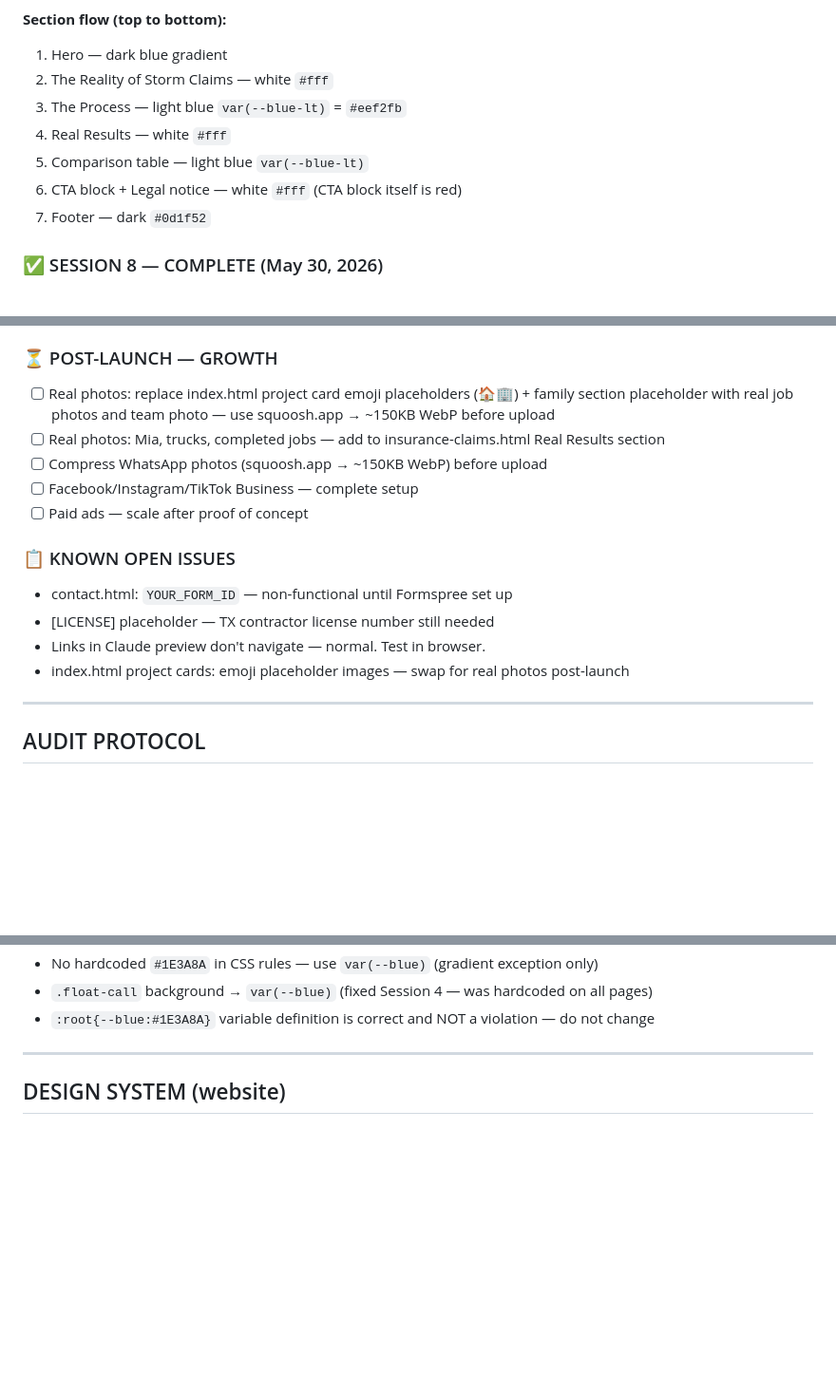
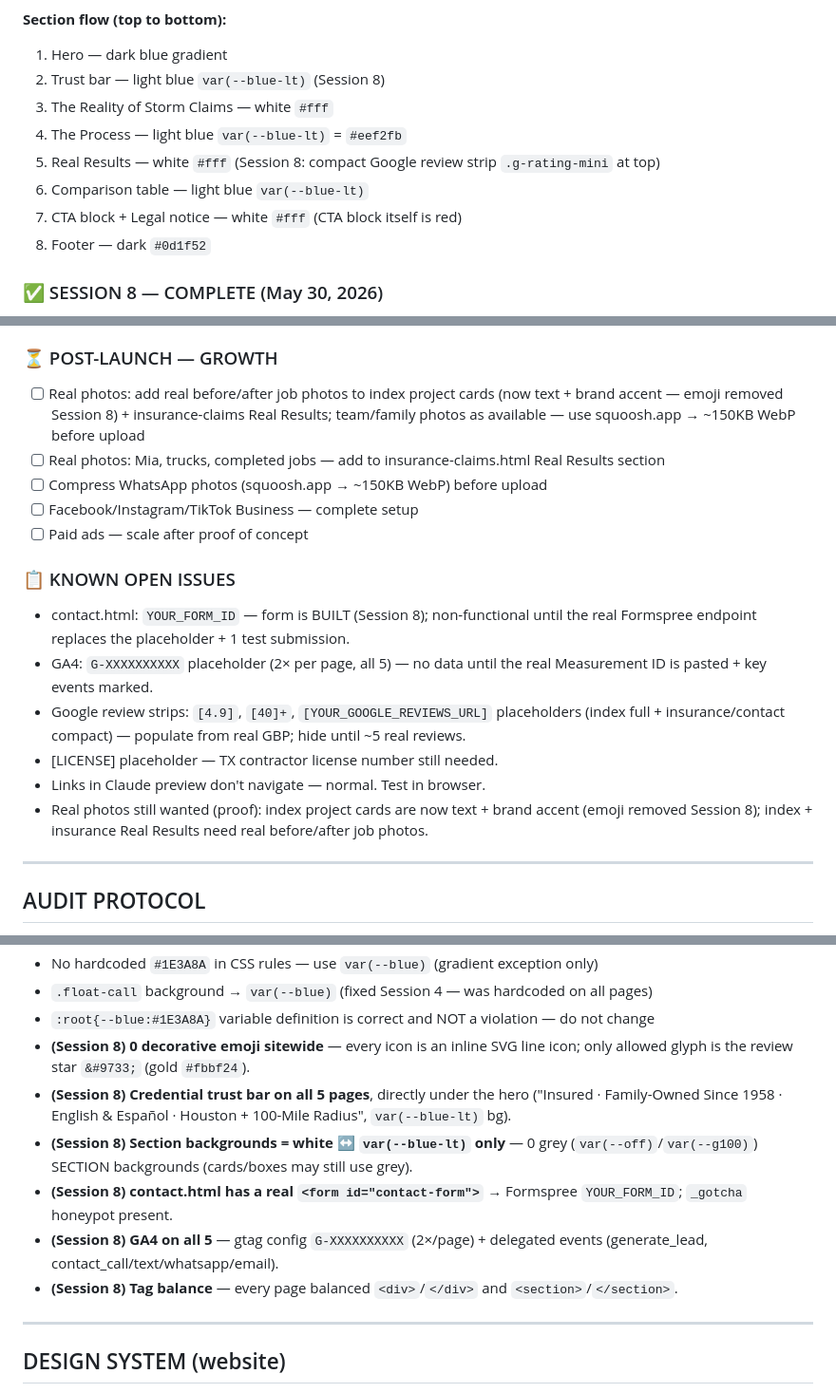
Before and after one commit to avilaivan42-cyber/Meza-General-Contractors-, a Markdown page: MASTER_PROMPT.md, 3 parts joined by grey strips. Shown at 95% size. Rendered like a GitHub page; blank space fills up the shorter version.

```diff
--- a/MASTER_PROMPT.md
+++ b/MASTER_PROMPT.md
@@ -154,12 +154,13 @@ All changes verified against actual file content (grep proof, not from memory).
 
 **Section flow (top to bottom):**
 1. Hero — dark blue gradient
-2. The Reality of Storm Claims — white `#fff`
-3. The Process — light blue `var(--blue-lt)` = `#eef2fb`
-4. Real Results — white `#fff`
-5. Comparison table — light blue `var(--blue-lt)`
-6. CTA block + Legal notice — white `#fff` (CTA block itself is red)
-7. Footer — dark `#0d1f52`
+2. Trust bar — light blue `var(--blue-lt)` (Session 8)
+3. The Reality of Storm Claims — white `#fff`
+4. The Process — light blue `var(--blue-lt)` = `#eef2fb`
+5. Real Results — white `#fff` (Session 8: compact Google review strip `.g-rating-mini` at top)
+6. Comparison table — light blue `var(--blue-lt)`
+7. CTA block + Legal notice — white `#fff` (CTA block itself is red)
+8. Footer — dark `#0d1f52`
 
 ### ✅ SESSION 8 — COMPLETE (May 30, 2026)
 Verified against actual file content (grep + tag-balance, not memory). **Committed to `main` (commit `1d30512`) and verified byte-for-byte — May 30, 2026.**
@@ -208,17 +209,19 @@ Verified against actual file content (grep + tag-balance, not memory). **Committ
 - [ ] Terry 90-sec Spanish intro video (smartphone)
 
 ### ⏳ POST-LAUNCH — GROWTH
-- [ ] Real photos: replace index.html project card emoji placeholders (🏠🏢) + family section placeholder with real job photos and team photo — use squoosh.app → ~150KB WebP before upload
+- [ ] Real photos: add real before/after job photos to index project cards (now text + brand accent — emoji removed Session 8) + insurance-claims Real Results; team/family photos as available — use squoosh.app → ~150KB WebP before upload
 - [ ] Real photos: Mia, trucks, completed jobs — add to insurance-claims.html Real Results section
 - [ ] Compress WhatsApp photos (squoosh.app → ~150KB WebP) before upload
 - [ ] Facebook/Instagram/TikTok Business — complete setup
 - [ ] Paid ads — scale after proof of concept
 
 ### 📋 KNOWN OPEN ISSUES
-- contact.html: `YOUR_FORM_ID` — non-functional until Formspree set up
-- [LICENSE] placeholder — TX contractor license number still needed
+- contact.html: `YOUR_FORM_ID` — form is BUILT (Session 8); non-functional until the real Formspree endpoint replaces the placeholder + 1 test submission.
+- GA4: `G-XXXXXXXXXX` placeholder (2× per page, all 5) — no data until the real Measurement ID is pasted + key events marked.
+- Google review strips: `[4.9]`, `[40]+`, `[YOUR_GOOGLE_REVIEWS_URL]` placeholders (index full + insurance/contact compact) — populate from real GBP; hide until ~5 real reviews.
+- [LICENSE] placeholder — TX contractor license number still needed.
 - Links in Claude preview don't navigate — normal. Test in browser.
-- index.html project cards: emoji placeholder images — swap for real photos post-launch
+- Real photos still wanted (proof): index project cards are now text + brand accent (emoji removed Session 8); index + insurance Real Results need real before/after job photos.
 
 ---
 
@@ -243,6 +246,12 @@ Verified against actual file content (grep + tag-balance, not memory). **Committ
 - No hardcoded `#1E3A8A` in CSS rules — use `var(--blue)` (gradient exception only)
 - `.float-call` background → `var(--blue)` (fixed Session 4 — was hardcoded on all pages)
 - `:root{--blue:#1E3A8A}` variable definition is correct and NOT a violation — do not change
+- **(Session 8) 0 decorative emoji sitewide** — every icon is an inline SVG line icon; only allowed glyph is the review star `&#9733;` (gold `#fbbf24`).
+- **(Session 8) Credential trust bar on all 5 pages**, directly under the hero ("Insured · Family-Owned Since 1958 · English & Español · Houston + 100-Mile Radius", `var(--blue-lt)` bg).
+- **(Session 8) Section backgrounds = white ↔ `var(--blue-lt)` only** — 0 grey (`var(--off)`/`var(--g100)`) SECTION backgrounds (cards/boxes may still use grey).
+- **(Session 8) contact.html has a real `<form id="contact-form">`** → Formspree `YOUR_FORM_ID`; `_gotcha` honeypot present.
+- **(Session 8) GA4 on all 5** — gtag config `G-XXXXXXXXXX` (2×/page) + delegated events (generate_lead, contact_call/text/whatsapp/email).
+- **(Session 8) Tag balance** — every page balanced `<div>`/`</div>` and `<section>`/`</section>`.
 
 ---
 
```
Also changed, not shown: other parts of MASTER_PROMPT.md (+2 -2 lines).
